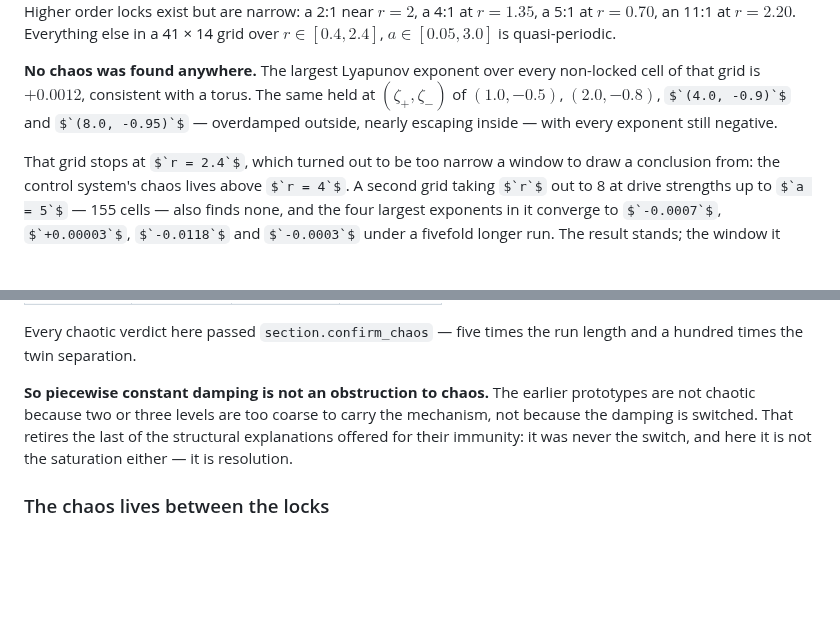
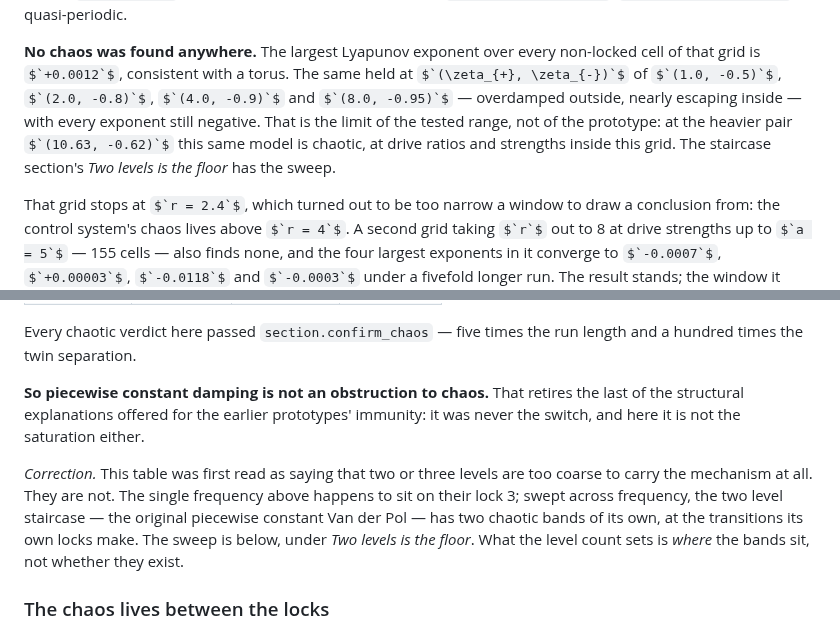
Before and after one commit to aburston/second-order-prototype, a Markdown page: README.md, 2 parts joined by grey strips. GitHub-like rendering; some formulas as TeX source; blank space fills up the shorter version.

```diff
--- a/README.md
+++ b/README.md
@@ -1279,7 +1279,11 @@ quasi-periodic.
 non-locked cell of that grid is $`+0.0012`$, consistent with a torus. The
 same held at $`(\zeta_{+}, \zeta_{-})`$ of $`(1.0, -0.5)`$, $`(2.0, -0.8)`$,
 $`(4.0, -0.9)`$ and $`(8.0, -0.95)`$ — overdamped outside, nearly escaping
-inside — with every exponent still negative.
+inside — with every exponent still negative. That is the limit of the
+tested range, not of the prototype: at the heavier pair
+$`(10.63, -0.62)`$ this same model is chaotic, at drive ratios and
+strengths inside this grid. The staircase section's *Two levels is the
+floor* has the sweep.
 
 That grid stops at $`r = 2.4`$, which turned out to be too narrow a window to
 draw a conclusion from: the control system's chaos lives above $`r = 4`$. A
@@ -1553,12 +1557,18 @@ At $`\mu = 5`$, $`A = 5`$, $`\Omega = 2.466`$ — the classic chaotic case:
 Every chaotic verdict here passed `section.confirm_chaos` — five times the
 run length and a hundred times the twin separation.
 
-**So piecewise constant damping is not an obstruction to chaos.** The
-earlier prototypes are not chaotic because two or three levels are too
-coarse to carry the mechanism, not because the damping is switched. That
-retires the last of the structural explanations offered for their
-immunity: it was never the switch, and here it is not the saturation
-either — it is resolution.
+**So piecewise constant damping is not an obstruction to chaos.** That
+retires the last of the structural explanations offered for the earlier
+prototypes' immunity: it was never the switch, and here it is not the
+saturation either.
+
+*Correction.* This table was first read as saying that two or three levels
+are too coarse to carry the mechanism at all. They are not. The single
+frequency above happens to sit on their lock 3; swept across frequency, the
+two level staircase — the original piecewise constant Van der Pol — has two
+chaotic bands of its own, at the transitions its own locks make. The
+sweep is below, under *Two levels is the floor*. What the level count sets
+is *where* the bands sit, not whether they exist.
 
 ### The chaos lives between the locks
 
```
Also changed, not shown: other parts of README.md (+65 -0 lines), figures/level-floor-dark.png (added), figures/level-floor-light.png (added).
